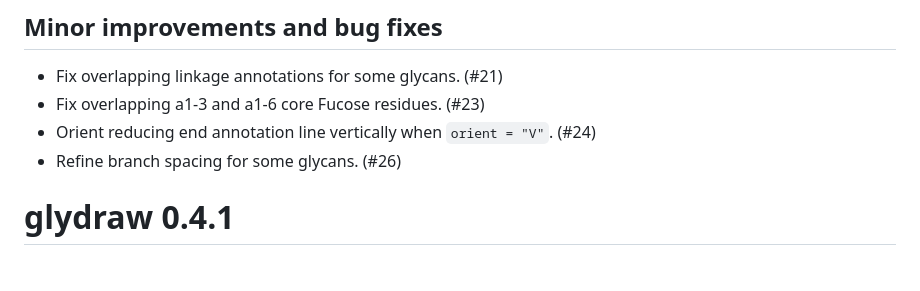
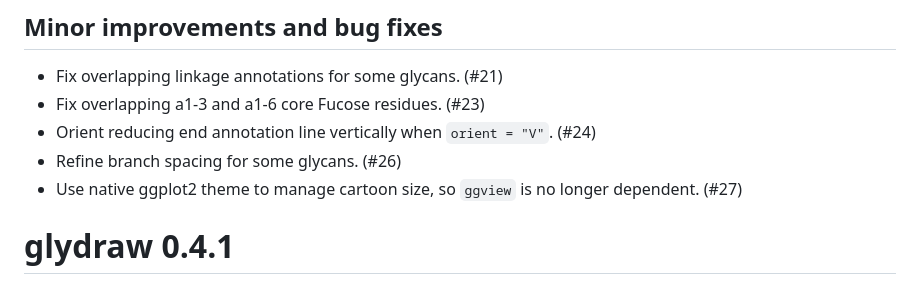
Before and after one commit to glycoverse/glydraw, a Markdown page: NEWS.md, the part around the change. Rendered like a GitHub page.

Commit message:
docs: update NEWS

```diff
--- a/NEWS.md
+++ b/NEWS.md
@@ -6,6 +6,7 @@
 * Fix overlapping a1-3 and a1-6 core Fucose residues. (#23)
 * Orient reducing end annotation line vertically when `orient = "V"`. (#24)
 * Refine branch spacing for some glycans. (#26)
+* Use native ggplot2 theme to manage cartoon size, so `ggview` is no longer dependent. (#27)
 
 # glydraw 0.4.1
 
```
